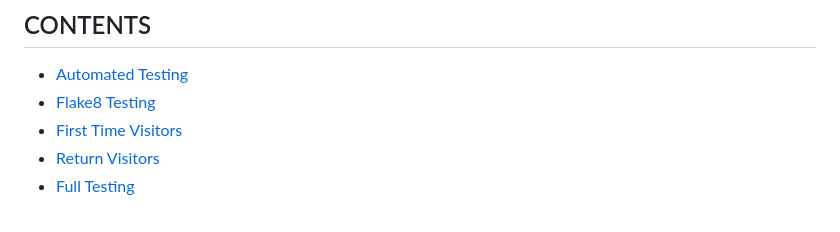
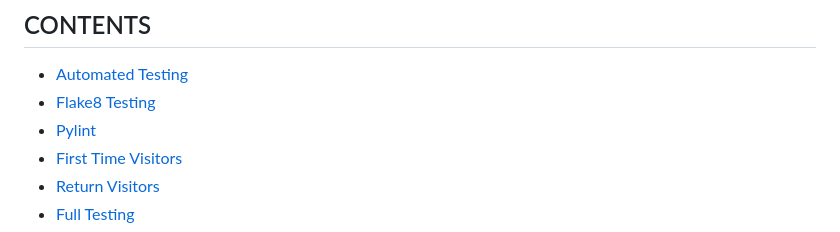
Before and after one commit to TomLiDev/battleships, a Markdown page: TESTING.md, the part around the change. Drawn GitHub-style.

Commit message:
Add contents for testing.md

```diff
--- a/TESTING.md
+++ b/TESTING.md
@@ -18,6 +18,7 @@ Later issues on first deploying my game, reviewed with my mentor were:
 
 - [Automated Testing](#automated-testing)
 - [Flake8 Testing](#flake8-testing)
+- [Pylint](#pylint)
 - [First Time Visitors](#first-time-visitors)
 - [Return Visitors](#return-visitor)
 - [Full Testing](#full-testing)
```
